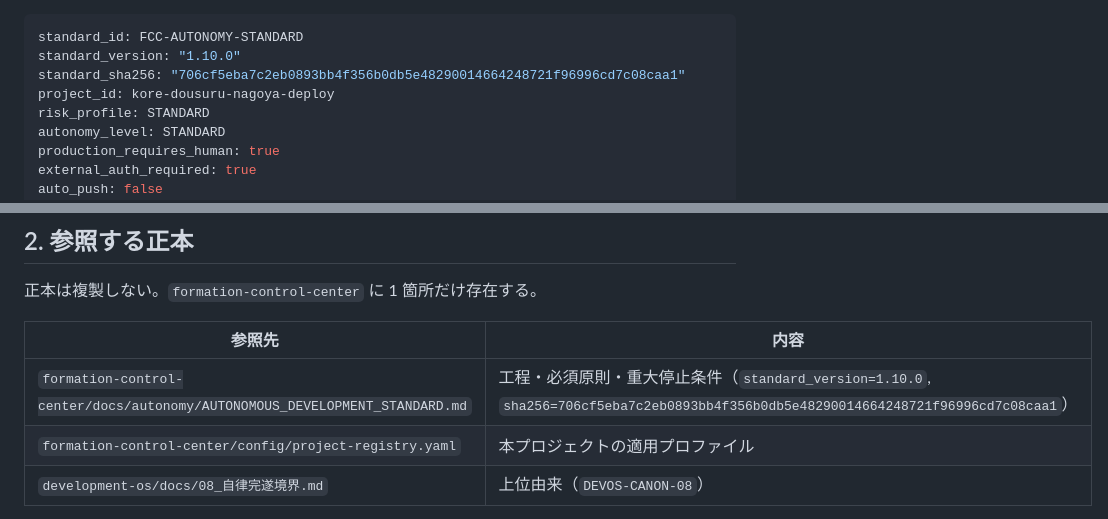
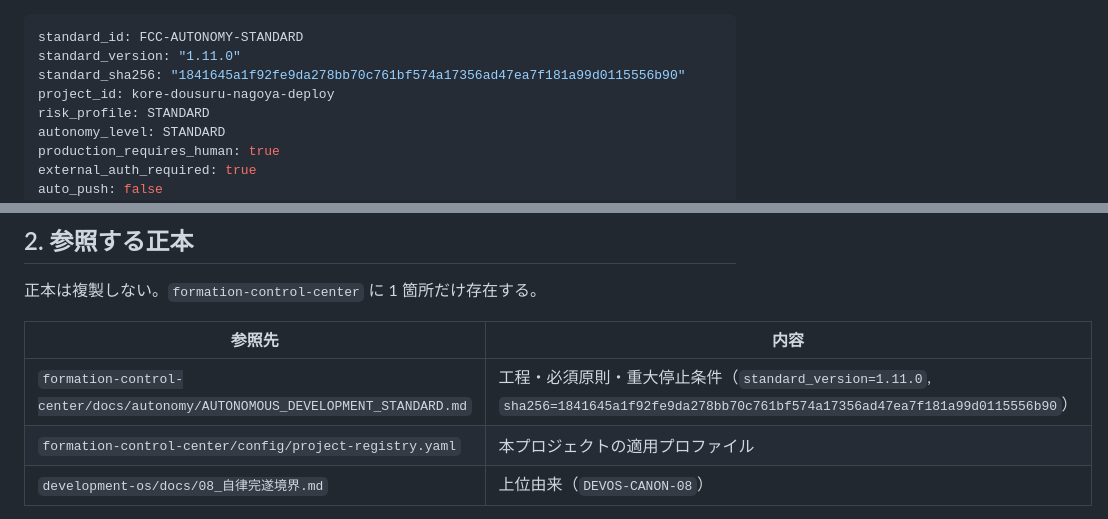
Before and after one commit to fukuoka1980521-beep/kore-dousuru-nagoya, a Markdown page: docs/autonomy/AUTONOMY_ADOPTION.md, 2 parts joined by grey strips. GitHub-like rendering.

```diff
--- a/docs/autonomy/AUTONOMY_ADOPTION.md
+++ b/docs/autonomy/AUTONOMY_ADOPTION.md
@@ -1,7 +1,7 @@
 ---
 standard_id: FCC-AUTONOMY-STANDARD
-standard_version: "1.10.0"
-standard_sha256: "706cf5eba7c2eb0893bb4f356b0db5e48290014664248721f96996cd7c08caa1"
+standard_version: "1.11.0"
+standard_sha256: "1841645a1f92fe9da278bb70c761bf574a17356ad47ea7f181a99d0115556b90"
 project_id: kore-dousuru-nagoya-deploy
 risk_profile: STANDARD
 autonomy_level: STANDARD
@@ -38,7 +38,7 @@ generated_by: formation-control-center/scripts/apply_autonomy_standard.py
 
 | 参照先 | 内容 |
 |---|---|
-| `formation-control-center/docs/autonomy/AUTONOMOUS_DEVELOPMENT_STANDARD.md` | 工程・必須原則・重大停止条件（`standard_version=1.10.0`, `sha256=706cf5eba7c2eb0893bb4f356b0db5e48290014664248721f96996cd7c08caa1`） |
+| `formation-control-center/docs/autonomy/AUTONOMOUS_DEVELOPMENT_STANDARD.md` | 工程・必須原則・重大停止条件（`standard_version=1.11.0`, `sha256=1841645a1f92fe9da278bb70c761bf574a17356ad47ea7f181a99d0115556b90`） |
 | `formation-control-center/config/project-registry.yaml` | 本プロジェクトの適用プロファイル |
 | `development-os/docs/08_自律完遂境界.md` | 上位由来（`DEVOS-CANON-08`） |
 
```
Also changed, not shown: CLAUDE.md (+4 -4 lines).
